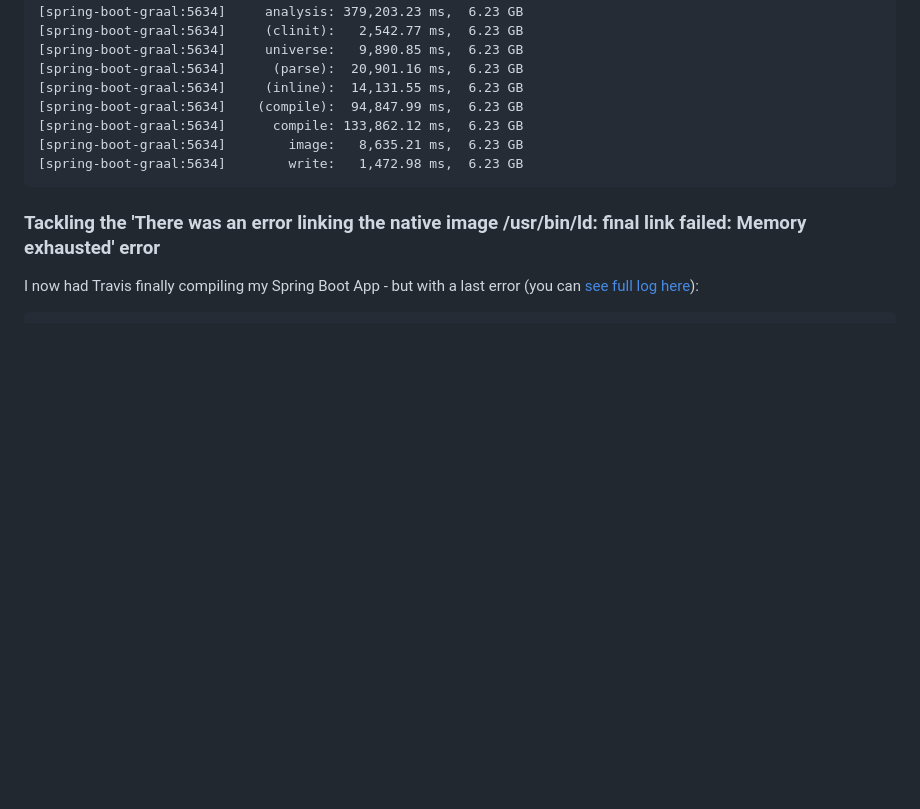
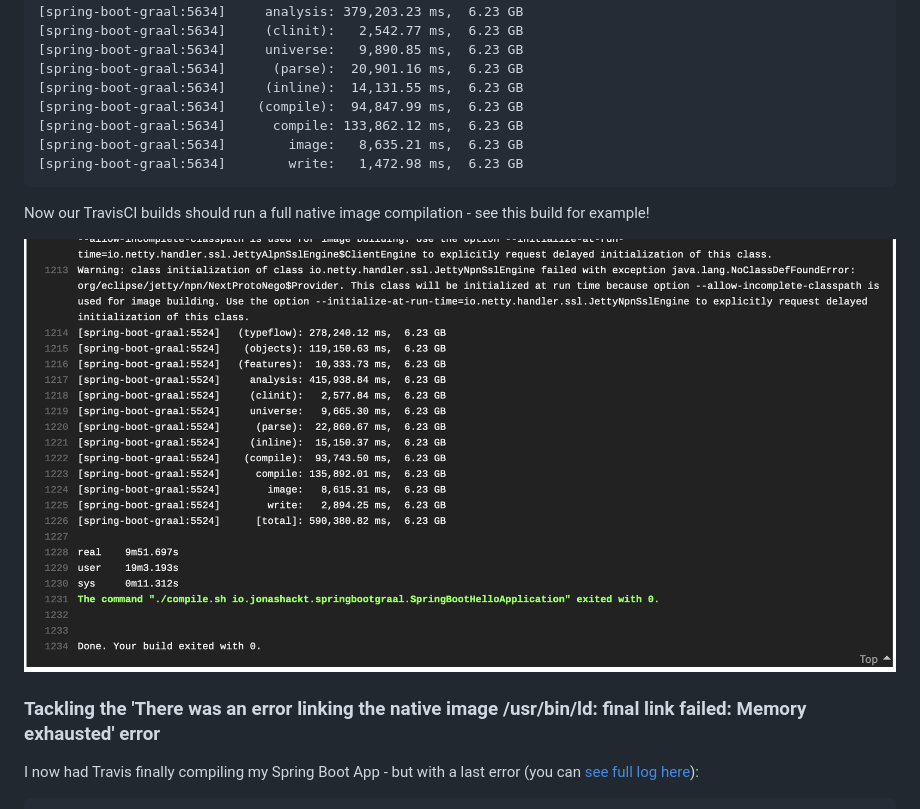
Before and after one commit to jonashackt/spring-boot-graalvm, a Markdown page: README.md, the part around the change. GitHub-like rendering; pictures changed too: screenshots/successfull-travis-compile.png (added); blank space fills up the shorter version.

Commit message:
Travis: Added success docs - and now trying to run native Spring Boot App inside Travis

````diff
--- a/README.md
+++ b/README.md
@@ -712,6 +712,10 @@ Warning: class initialization of class io.netty.handler.ssl.JettyNpnSslEngine fa
 [spring-boot-graal:5634]        write:   1,472.98 ms,  6.23 GB
 ```
 
+Now our TravisCI builds should run a full native image compilation - see this build for example!
+
+![successfull-travis-compile](screenshots/successfull-travis-compile.png)
+
 ### Tackling the 'There was an error linking the native image /usr/bin/ld: final link failed: Memory exhausted' error
 
 I now had Travis finally compiling my Spring Boot App - but with a last error (you can [see full log here](https://travis-ci.org/github/jonashackt/spring-boot-graalvm)):
````
Also changed, not shown: 1 other file.
